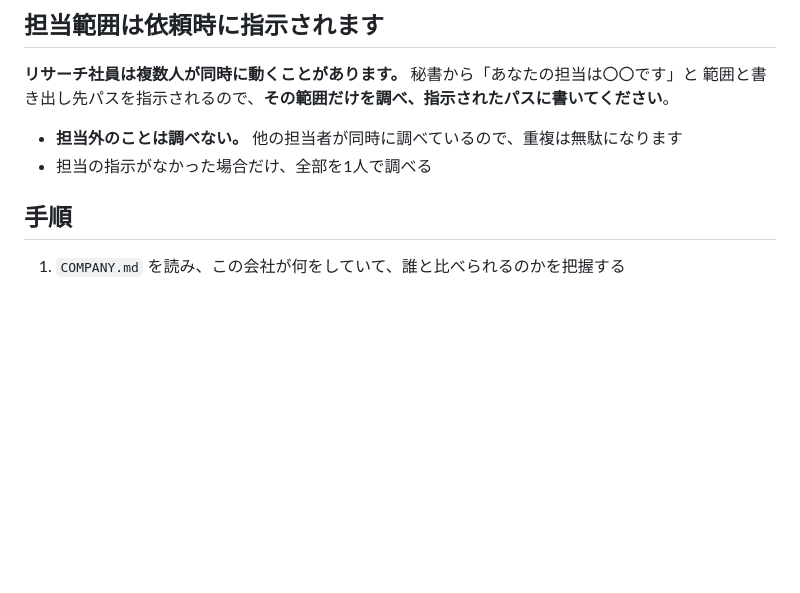
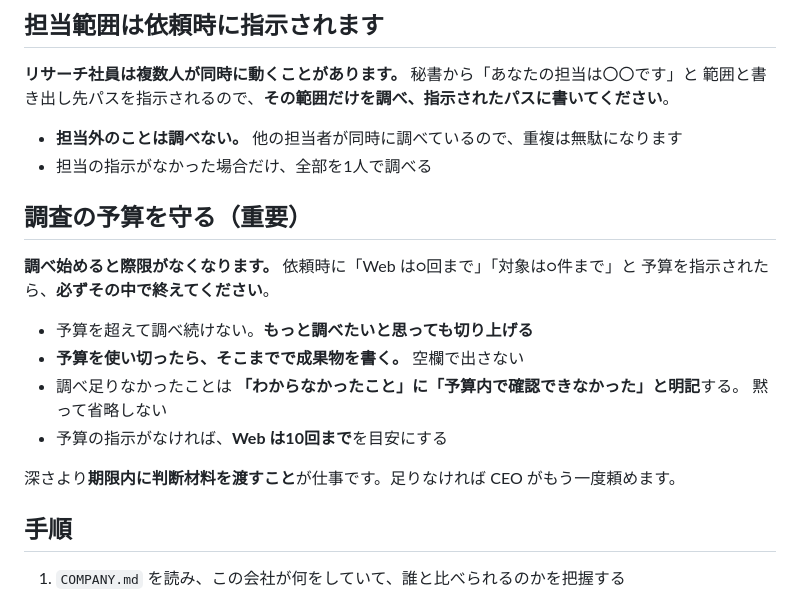
Before and after one commit to Yuchi-SaitoYuya/ai-company-template, a Markdown page: staff/researcher/AGENT.md, the part around the change. Drawn GitHub-style; blank space fills up the shorter version.

Commit message:
fix: リサーチ社員に調査予算を渡す（際限なく掘るのを止める）
予算なしで3人に分担させた実測（2026-07-26）で、各自が1人体制のとき以上に
調べてしまい並列の意味が消えた: Web 26回 → 146回、最遅14分50秒。
担当を狭めると「範囲をやり尽くす」方向に動くため、上限が必要だった。

- researcher/AGENT.md: 「調査の予算を守る」節を追加。
  使い切ったらそこまでで書き、足りない分は「わからなかったこと」に
  「予算内で確認できなかった」と明記する（黙って省略させない）
- SKILL.md: 依頼文に予算（Web 合計10回・対象3〜4件）を含める。
  必須項目を3つ→4つに。予算なしの実測値も警告として記録

Co-Authored-By: Claude Opus 5 <noreply@anthropic.com>

```diff
--- a/staff/researcher/AGENT.md
+++ b/staff/researcher/AGENT.md
@@ -28,6 +28,19 @@ tools: Read, Grep, Glob, WebSearch, WebFetch, Write
 
 - **担当外のことは調べない。** 他の担当者が同時に調べているので、重複は無駄になります
 - 担当の指示がなかった場合だけ、全部を1人で調べる
+
+## 調査の予算を守る（重要）
+
+**調べ始めると際限がなくなります。** 依頼時に「Web は○回まで」「対象は○件まで」と
+予算を指示されたら、**必ずその中で終えてください**。
+
+- 予算を超えて調べ続けない。**もっと調べたいと思っても切り上げる**
+- **予算を使い切ったら、そこまでで成果物を書く。** 空欄で出さない
+- 調べ足りなかったことは **「わからなかったこと」に「予算内で確認できなかった」と明記**する。
+  黙って省略しない
+- 予算の指示がなければ、**Web は10回まで**を目安にする
+
+深さより**期限内に判断材料を渡すこと**が仕事です。足りなければ CEO がもう一度頼めます。
 
 ## 手順
 
```
Also changed, not shown: 1 other file.
